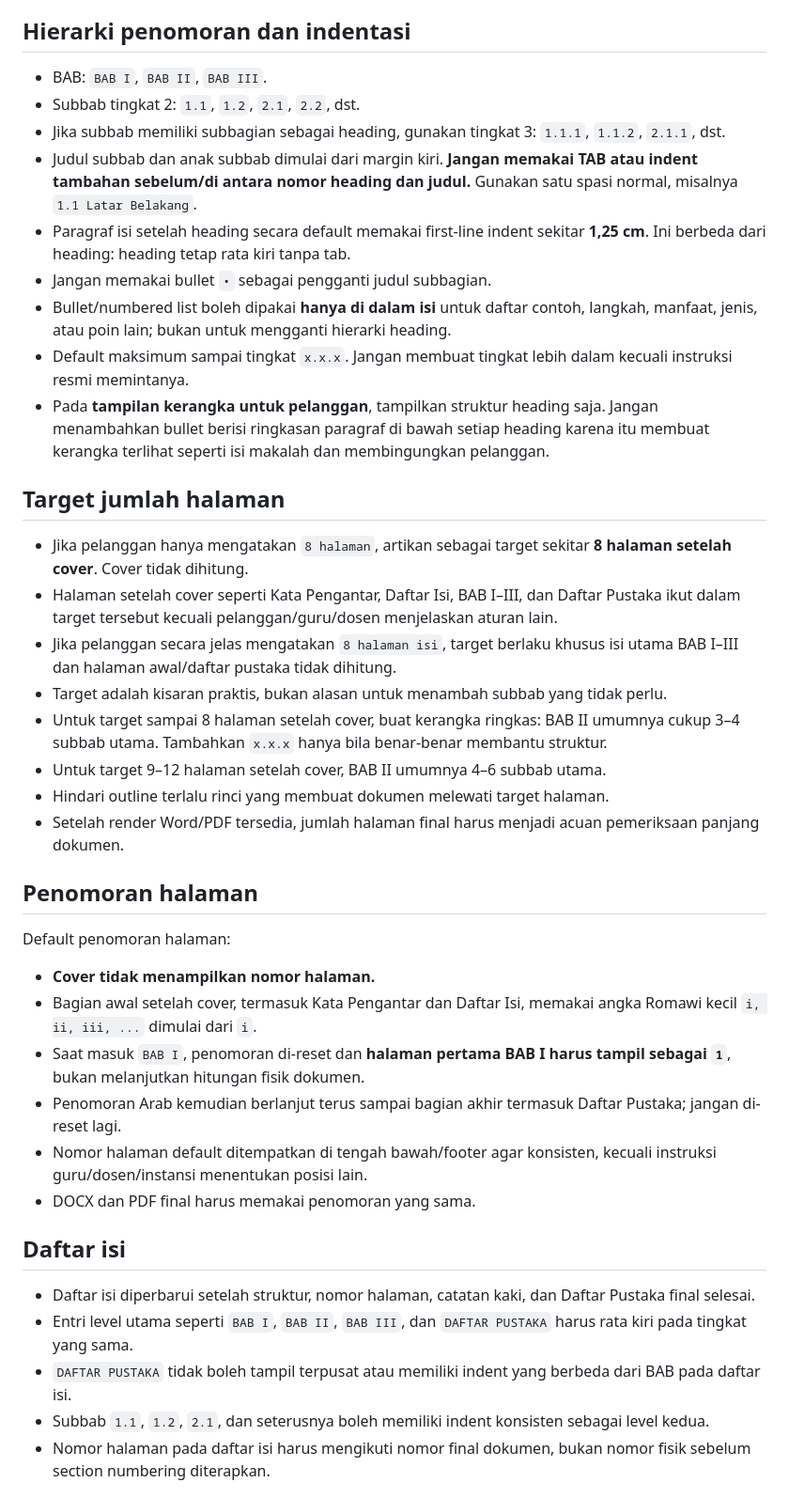
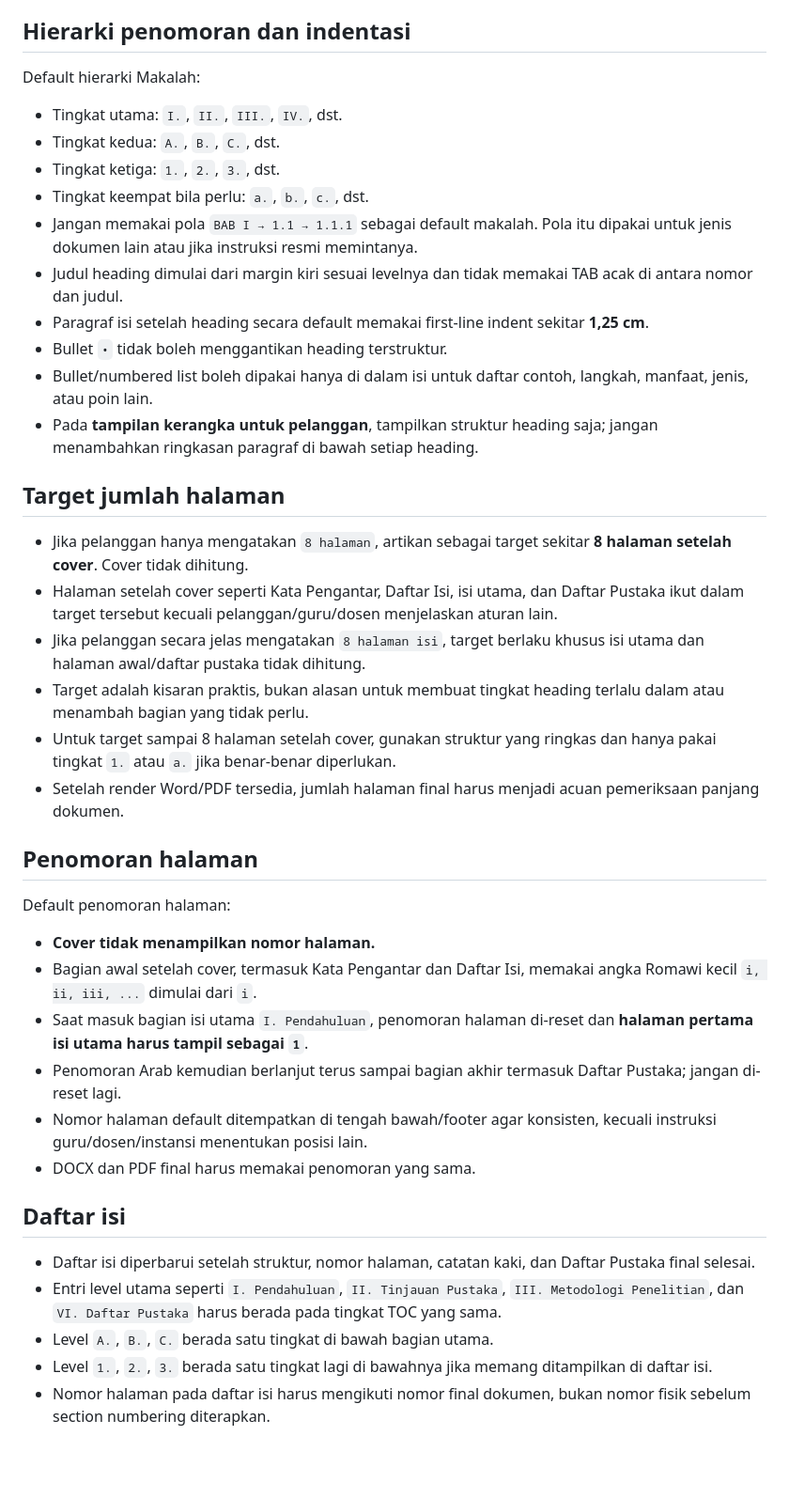
Before and after one commit to AnandaAzhari/ai-assistant, a Markdown page: policies/document_format_policy.md, the part around one of its changes. Shown at 94% size. Drawn GitHub-style; blank space fills up the shorter version.

```diff
--- a/policies/document_format_policy.md
+++ b/policies/document_format_policy.md
@@ -35,25 +56,26 @@ Jangan menambah BAB atau bagian lain kecuali memang dibutuhkan topik atau diperi
 
 ## Hierarki penomoran dan indentasi
 
-- BAB: `BAB I`, `BAB II`, `BAB III`.
-- Subbab tingkat 2: `1.1`, `1.2`, `2.1`, `2.2`, dst.
-- Jika subbab memiliki subbagian sebagai heading, gunakan tingkat 3: `1.1.1`, `1.1.2`, `2.1.1`, dst.
-- Judul subbab dan anak subbab dimulai dari margin kiri. **Jangan memakai TAB atau indent tambahan sebelum/di antara nomor heading dan judul.** Gunakan satu spasi normal, misalnya `1.1 Latar Belakang`.
-- Paragraf isi setelah heading secara default memakai first-line indent sekitar **1,25 cm**. Ini berbeda dari heading: heading tetap rata kiri tanpa tab.
-- Jangan memakai bullet `•` sebagai pengganti judul subbagian.
-- Bullet/numbered list boleh dipakai **hanya di dalam isi** untuk daftar contoh, langkah, manfaat, jenis, atau poin lain; bukan untuk mengganti hierarki heading.
-- Default maksimum sampai tingkat `x.x.x`. Jangan membuat tingkat lebih dalam kecuali instruksi resmi memintanya.
-- Pada **tampilan kerangka untuk pelanggan**, tampilkan struktur heading saja. Jangan menambahkan bullet berisi ringkasan paragraf di bawah setiap heading karena itu membuat kerangka terlihat seperti isi makalah dan membingungkan pelanggan.
+Default hierarki Makalah:
+
+- Tingkat utama: `I.`, `II.`, `III.`, `IV.`, dst.
+- Tingkat kedua: `A.`, `B.`, `C.`, dst.
+- Tingkat ketiga: `1.`, `2.`, `3.`, dst.
+- Tingkat keempat bila perlu: `a.`, `b.`, `c.`, dst.
+- Jangan memakai pola `BAB I → 1.1 → 1.1.1` sebagai default makalah. Pola itu dipakai untuk jenis dokumen lain atau jika instruksi resmi memintanya.
+- Judul heading dimulai dari margin kiri sesuai levelnya dan tidak memakai TAB acak di antara nomor dan judul.
+- Paragraf isi setelah heading secara default memakai first-line indent sekitar **1,25 cm**.
+- Bullet `•` tidak boleh menggantikan heading terstruktur.
+- Bullet/numbered list boleh dipakai hanya di dalam isi untuk daftar contoh, langkah, manfaat, jenis, atau poin lain.
+- Pada **tampilan kerangka untuk pelanggan**, tampilkan struktur heading saja; jangan menambahkan ringkasan paragraf di bawah setiap heading.
 
 ## Target jumlah halaman
 
 - Jika pelanggan hanya mengatakan `8 halaman`, artikan sebagai target sekitar **8 halaman setelah cover**. Cover tidak dihitung.
-- Halaman setelah cover seperti Kata Pengantar, Daftar Isi, BAB I–III, dan Daftar Pustaka ikut dalam target tersebut kecuali pelanggan/guru/dosen menjelaskan aturan lain.
-- Jika pelanggan secara jelas mengatakan `8 halaman isi`, target berlaku khusus isi utama BAB I–III dan halaman awal/daftar pustaka tidak dihitung.
-- Target adalah kisaran praktis, bukan alasan untuk menambah subbab yang tidak perlu.
-- Untuk target sampai 8 halaman setelah cover, buat kerangka ringkas: BAB II umumnya cukup 3–4 subbab utama. Tambahkan `x.x.x` hanya bila benar-benar membantu struktur.
-- Untuk target 9–12 halaman setelah cover, BAB II umumnya 4–6 subbab utama.
-- Hindari outline terlalu rinci yang membuat dokumen melewati target halaman.
+- Halaman setelah cover seperti Kata Pengantar, Daftar Isi, isi utama, dan Daftar Pustaka ikut dalam target tersebut kecuali pelanggan/guru/dosen menjelaskan aturan lain.
+- Jika pelanggan secara jelas mengatakan `8 halaman isi`, target berlaku khusus isi utama dan halaman awal/daftar pustaka tidak dihitung.
+- Target adalah kisaran praktis, bukan alasan untuk membuat tingkat heading terlalu dalam atau menambah bagian yang tidak perlu.
+- Untuk target sampai 8 halaman setelah cover, gunakan struktur yang ringkas dan hanya pakai tingkat `1.` atau `a.` jika benar-benar diperlukan.
 - Setelah render Word/PDF tersedia, jumlah halaman final harus menjadi acuan pemeriksaan panjang dokumen.
 
 ## Penomoran halaman
@@ -62,7 +84,7 @@ Default penomoran halaman:
 
 - **Cover tidak menampilkan nomor halaman.**
 - Bagian awal setelah cover, termasuk Kata Pengantar dan Daftar Isi, memakai angka Romawi kecil `i, ii, iii, ...` dimulai dari `i`.
-- Saat masuk `BAB I`, penomoran di-reset dan **halaman pertama BAB I harus tampil sebagai `1`**, bukan melanjutkan hitungan fisik dokumen.
+- Saat masuk bagian isi utama `I. Pendahuluan`, penomoran halaman di-reset dan **halaman pertama isi utama harus tampil sebagai `1`**.
 - Penomoran Arab kemudian berlanjut terus sampai bagian akhir termasuk Daftar Pustaka; jangan di-reset lagi.
 - Nomor halaman default ditempatkan di tengah bawah/footer agar konsisten, kecuali instruksi guru/dosen/instansi menentukan posisi lain.
 - DOCX dan PDF final harus memakai penomoran yang sama.
@@ -70,9 +92,9 @@ Default penomoran halaman:
 ## Daftar isi
 
 - Daftar isi diperbarui setelah struktur, nomor halaman, catatan kaki, dan Daftar Pustaka final selesai.
-- Entri level utama seperti `BAB I`, `BAB II`, `BAB III`, dan `DAFTAR PUSTAKA` harus rata kiri pada tingkat yang sama.
-- `DAFTAR PUSTAKA` tidak boleh tampil terpusat atau memiliki indent yang berbeda dari BAB pada daftar isi.
-- Subbab `1.1`, `1.2`, `2.1`, dan seterusnya boleh memiliki indent konsisten sebagai level kedua.
+- Entri level utama seperti `I. Pendahuluan`, `II. Tinjauan Pustaka`, `III. Metodologi Penelitian`, dan `VI. Daftar Pustaka` harus berada pada tingkat TOC yang sama.
+- Level `A.`, `B.`, `C.` berada satu tingkat di bawah bagian utama.
+- Level `1.`, `2.`, `3.` berada satu tingkat lagi di bawahnya jika memang ditampilkan di daftar isi.
 - Nomor halaman pada daftar isi harus mengikuti nomor final dokumen, bukan nomor fisik sebelum section numbering diterapkan.
 
 ## Bahasa dan isi
```
Also changed, not shown: other parts of policies/document_format_policy.md (+39 -18 lines).
